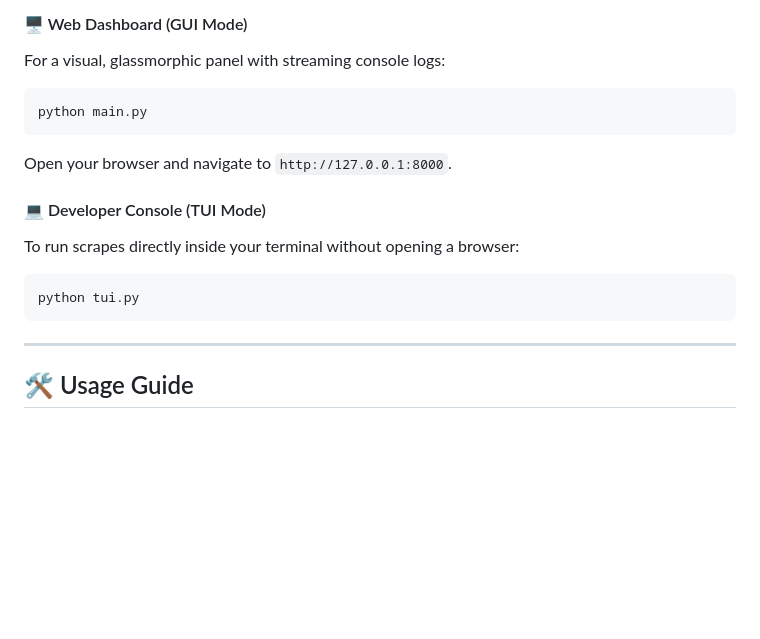
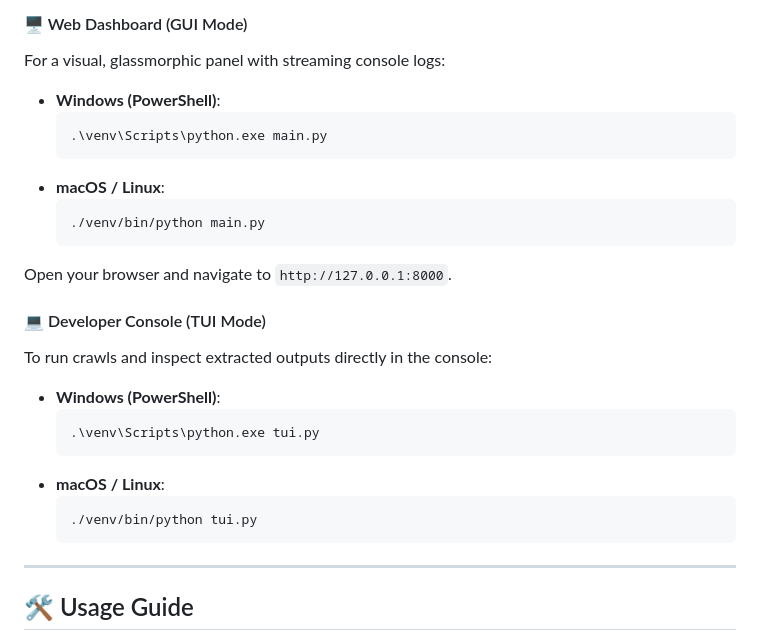
Before and after one commit to MSN-2007/web_scraper, a Markdown page: README.md, the part around the change. GitHub-like rendering; blank space fills up the shorter version.

Commit message:
docs: add OS-specific running commands for GUI/TUI in README

````diff
--- a/README.md
+++ b/README.md
@@ -125,16 +125,28 @@ You can execute the scraper in two modes:
 
 #### 🖥️ Web Dashboard (GUI Mode)
 For a visual, glassmorphic panel with streaming console logs:
-```bash
-python main.py
-```
+
+- **Windows (PowerShell)**:
+  ```powershell
+  .\venv\Scripts\python.exe main.py
+  ```
+- **macOS / Linux**:
+  ```bash
+  ./venv/bin/python main.py
+  ```
 Open your browser and navigate to `http://127.0.0.1:8000`.
 
 #### 💻 Developer Console (TUI Mode)
-To run scrapes directly inside your terminal without opening a browser:
-```bash
-python tui.py
-```
+To run crawls and inspect extracted outputs directly in the console:
+
+- **Windows (PowerShell)**:
+  ```powershell
+  .\venv\Scripts\python.exe tui.py
+  ```
+- **macOS / Linux**:
+  ```bash
+  ./venv/bin/python tui.py
+  ```
 
 ---
 
````
